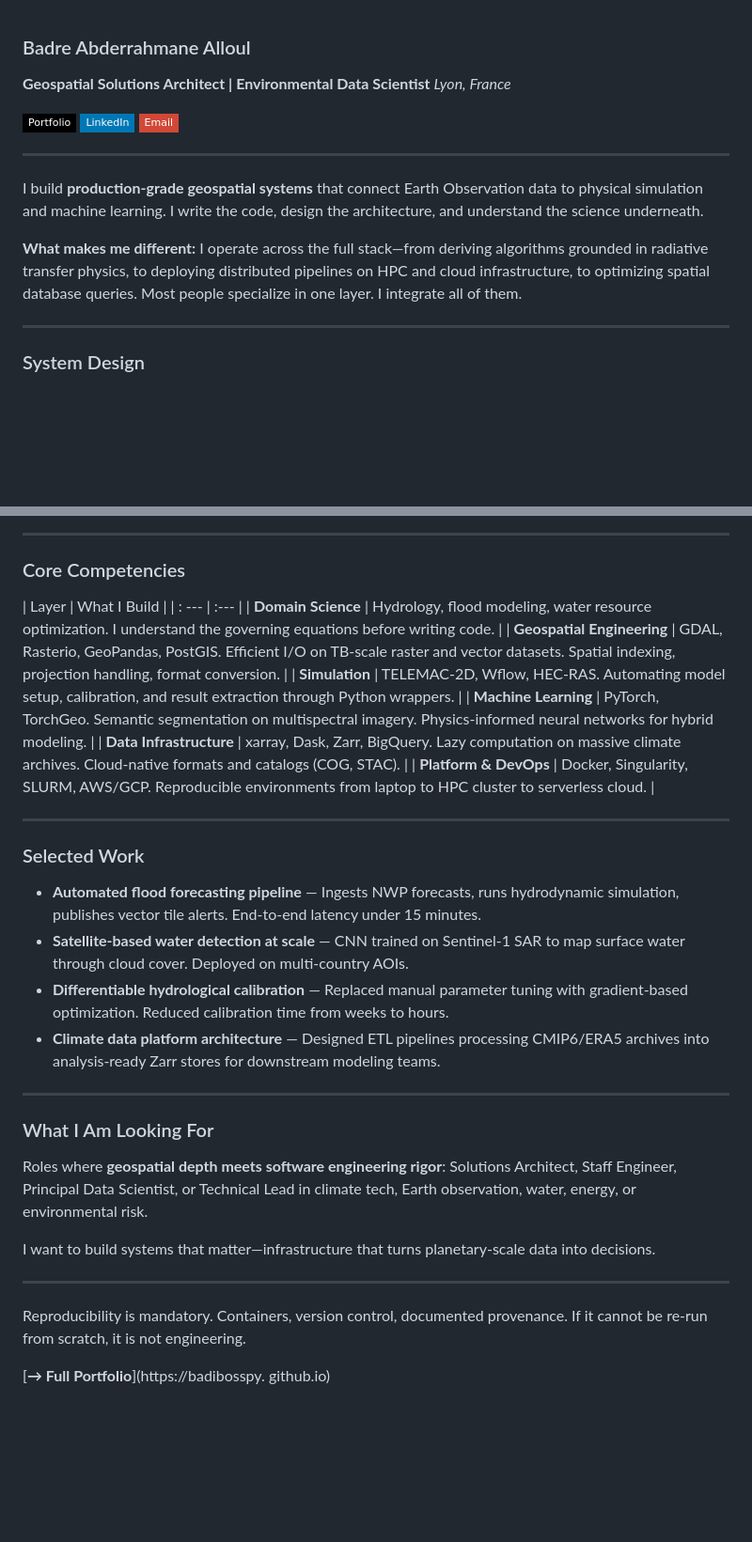
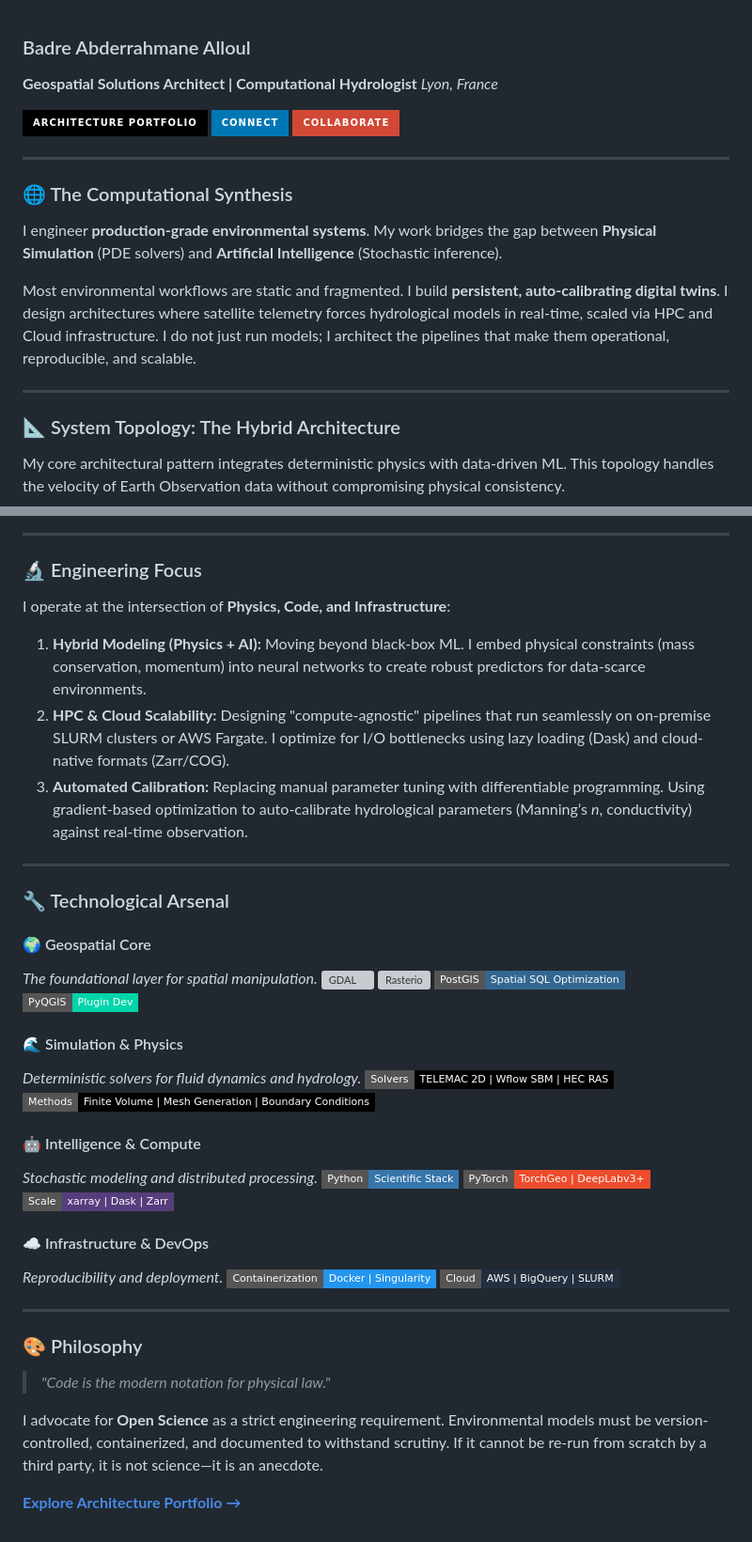
Before and after one commit to BadibossPy/BadibossPy, a Markdown page: README.md, 2 parts joined by grey strips. Shown at 94% size. Rendered like a GitHub page; badges without logos; blank space fills up the shorter version; grey boxes are pictures that could not be loaded.

Commit message:
Revise README with updated title and content
Updated professional title and enhanced portfolio links. Revised sections on system design and competencies for clarity and detail.

````diff
--- a/README.md
+++ b/README.md
@@ -1,19 +1,23 @@
 ### Badre Abderrahmane Alloul
-**Geospatial Solutions Architect | Environmental Data Scientist**
+**Geospatial Solutions Architect | Computational Hydrologist**
 *Lyon, France*
 
-[![Portfolio](https://img.shields.io/badge/Portfolio-000000?style=flat-square&logo=github)](https://badibosspy.github.io)
-[![LinkedIn](https://img.shields.io/badge/LinkedIn-0077b5?style=flat-square&logo=linkedin)](https://linkedin.com/in/badre-abderrahmane-alloul)
-[![Email](https://img.shields.io/badge/Email-D14836?style=flat-square&logo=gmail&logoColor=white)](mailto:badrallouldjazairi@gmail.com)
+[![Portfolio](https://img.shields.io/badge/Architecture_Portfolio-000000?style=for-the-badge&logo=github&logoColor=white)](https://badibosspy.github.io)
+[![LinkedIn](https://img.shields.io/badge/Connect-0077b5?style=for-the-badge&logo=linkedin)](https://linkedin.com/in/badre-abderrahmane-alloul)
+[![Email](https://img.shields.io/badge/Collaborate-D14836?style=for-the-badge&logo=gmail&logoColor=white)](mailto:badrallouldjazairi@gmail.com)
 
 ---
 
-I build **production-grade geospatial systems** that connect Earth Observation data to physical simulation and machine learning. I write the code, design the architecture, and understand the science underneath.
+### 🌐 The Computational Synthesis
 
-**What makes me different:** I operate across the full stack—from deriving algorithms grounded in radiative transfer physics, to deploying distributed pipelines on HPC and cloud infrastructure, to optimizing spatial database queries.  Most people specialize in one layer.  I integrate all of them.
+I engineer **production-grade environmental systems**. My work bridges the gap between **Physical Simulation** (PDE solvers) and **Artificial Intelligence** (Stochastic inference).
+
+Most environmental workflows are static and fragmented. I build **persistent, auto-calibrating digital twins**. I design architectures where satellite telemetry forces hydrological models in real-time, scaled via HPC and Cloud infrastructure. I do not just run models; I architect the pipelines that make them operational, reproducible, and scalable.
 
 ---
 
-### System Design
+### 📐 System Topology: The Hybrid Architecture
+
+My core architectural pattern integrates deterministic physics with data-driven ML. This topology handles the velocity of Earth Observation data without compromising physical consistency.
 
 ```mermaid
@@ -48,36 +58,47 @@ flowchart LR
 
 ---
 
-### Core Competencies
+### 🔬 Engineering Focus
 
-| Layer | What I Build |
-| : --- | :--- |
-| **Domain Science** | Hydrology, flood modeling, water resource optimization.  I understand the governing equations before writing code. |
-| **Geospatial Engineering** | GDAL, Rasterio, GeoPandas, PostGIS.  Efficient I/O on TB-scale raster and vector datasets.  Spatial indexing, projection handling, format conversion. |
-| **Simulation** | TELEMAC-2D, Wflow, HEC-RAS.  Automating model setup, calibration, and result extraction through Python wrappers. |
-| **Machine Learning** | PyTorch, TorchGeo.  Semantic segmentation on multispectral imagery.  Physics-informed neural networks for hybrid modeling. |
-| **Data Infrastructure** | xarray, Dask, Zarr, BigQuery.  Lazy computation on massive climate archives. Cloud-native formats and catalogs (COG, STAC). |
-| **Platform & DevOps** | Docker, Singularity, SLURM, AWS/GCP.  Reproducible environments from laptop to HPC cluster to serverless cloud. |
+I operate at the intersection of **Physics, Code, and Infrastructure**:
+
+1.  **Hybrid Modeling (Physics + AI):** Moving beyond black-box ML. I embed physical constraints (mass conservation, momentum) into neural networks to create robust predictors for data-scarce environments.
+2.  **HPC & Cloud Scalability:** Designing "compute-agnostic" pipelines that run seamlessly on on-premise SLURM clusters or AWS Fargate. I optimize for I/O bottlenecks using lazy loading (Dask) and cloud-native formats (Zarr/COG).
+3.  **Automated Calibration:** Replacing manual parameter tuning with differentiable programming. Using gradient-based optimization to auto-calibrate hydrological parameters (Manning’s *n*, conductivity) against real-time observation.
 
 ---
 
-### Selected Work
+### 🔧 Technological Arsenal
 
-- **Automated flood forecasting pipeline** — Ingests NWP forecasts, runs hydrodynamic simulation, publishes vector tile alerts.  End-to-end latency under 15 minutes.
-- **Satellite-based water detection at scale** — CNN trained on Sentinel-1 SAR to map surface water through cloud cover. Deployed on multi-country AOIs.
-- **Differentiable hydrological calibration** — Replaced manual parameter tuning with gradient-based optimization.  Reduced calibration time from weeks to hours.
-- **Climate data platform architecture** — Designed ETL pipelines processing CMIP6/ERA5 archives into analysis-ready Zarr stores for downstream modeling teams.
+#### 🌍 Geospatial Core
+*The foundational layer for spatial manipulation.*
+![GDAL](https://img.shields.io/badge/GDAL/OGR-C++_Bindings-00d4aa?style=flat-square)
+![Rasterio](https://img.shields.io/badge/Rasterio/Shapely-Low_Level_Ops-00d4aa?style=flat-square)
+![PostGIS](https://img.shields.io/badge/PostGIS-Spatial_SQL_Optimization-336791?style=flat-square&logo=postgresql&logoColor=white)
+![QGIS](https://img.shields.io/badge/PyQGIS-Plugin_Dev-00d4aa?style=flat-square&logo=qgis&logoColor=white)
+
+#### 🌊 Simulation & Physics
+*Deterministic solvers for fluid dynamics and hydrology.*
+![Solvers](https://img.shields.io/badge/Solvers-TELEMAC_2D_|_Wflow_SBM_|_HEC_RAS-000000?style=flat-square)
+![Methodology](https://img.shields.io/badge/Methods-Finite_Volume_|_Mesh_Generation_|_Boundary_Conditions-000000?style=flat-square)
+
+#### 🤖 Intelligence & Compute
+*Stochastic modeling and distributed processing.*
+![Python](https://img.shields.io/badge/Python-Scientific_Stack-3776AB?style=flat-square&logo=python&logoColor=white)
+![PyTorch](https://img.shields.io/badge/PyTorch-TorchGeo_|_DeepLabv3+-EE4C2C?style=flat-square&logo=pytorch&logoColor=white)
+![Scale](https://img.shields.io/badge/Scale-xarray_|_Dask_|_Zarr-563D7C?style=flat-square&logo=dask&logoColor=white)
+
+#### ☁️ Infrastructure & DevOps
+*Reproducibility and deployment.*
+![Docker](https://img.shields.io/badge/Containerization-Docker_|_Singularity-2496ED?style=flat-square&logo=docker&logoColor=white)
+![Cloud](https://img.shields.io/badge/Cloud-AWS_|_BigQuery_|_SLURM-232F3E?style=flat-square&logo=amazonwebservices&logoColor=white)
 
 ---
 
-### What I Am Looking For
+### 🎨 Philosophy
 
-Roles where **geospatial depth meets software engineering rigor**:  Solutions Architect, Staff Engineer, Principal Data Scientist, or Technical Lead in climate tech, Earth observation, water, energy, or environmental risk.
+> *"Code is the modern notation for physical law."*
 
-I want to build systems that matter—infrastructure that turns planetary-scale data into decisions.
+I advocate for **Open Science** as a strict engineering requirement. Environmental models must be version-controlled, containerized, and documented to withstand scrutiny. If it cannot be re-run from scratch by a third party, it is not science—it is an anecdote.
 
----
-
-Reproducibility is mandatory. Containers, version control, documented provenance.  If it cannot be re-run from scratch, it is not engineering.
-
-[**→ Full Portfolio**](https://badibosspy. github.io)
+[**Explore Architecture Portfolio →**](https://badibosspy.github.io)
````
Also changed, not shown: other parts of README.md (+27 -21 lines).
